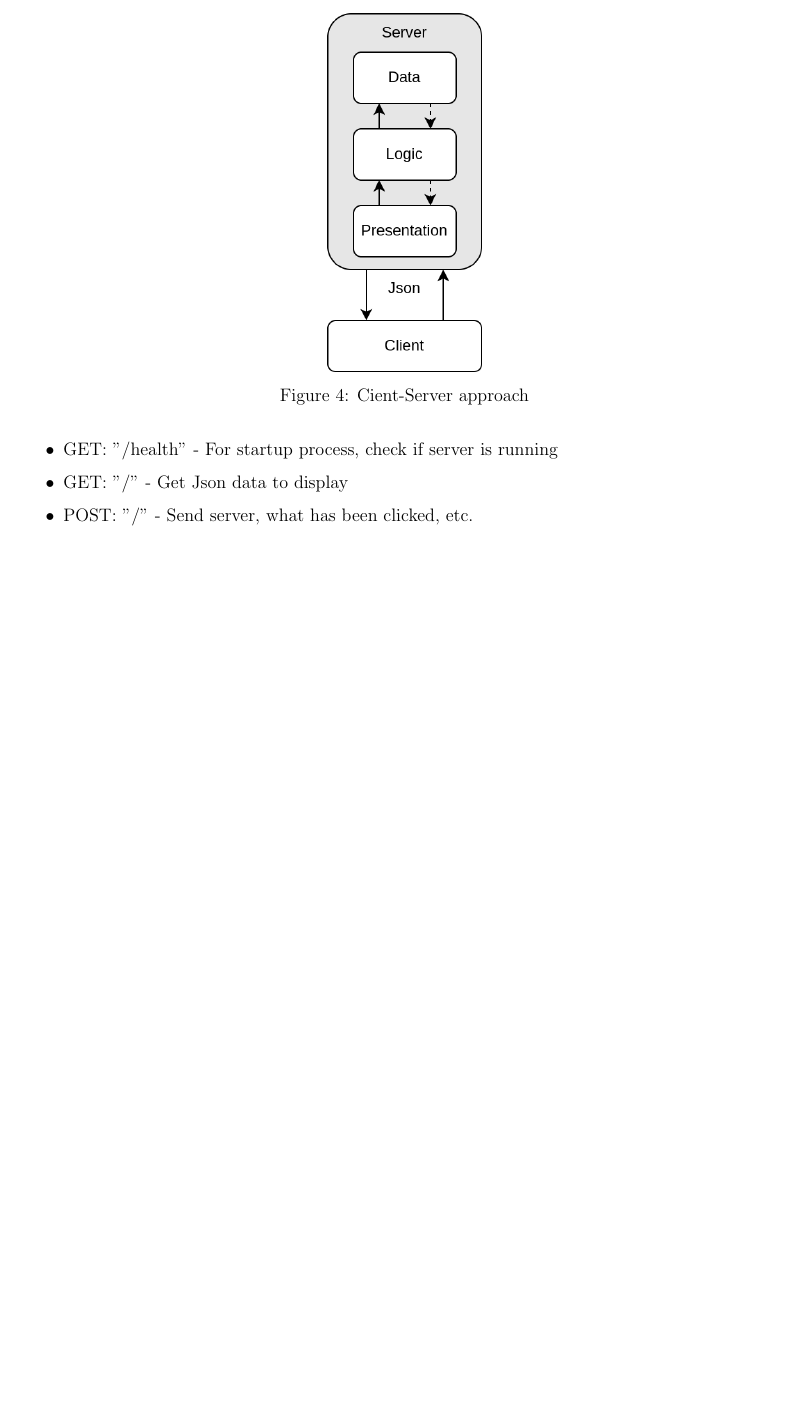
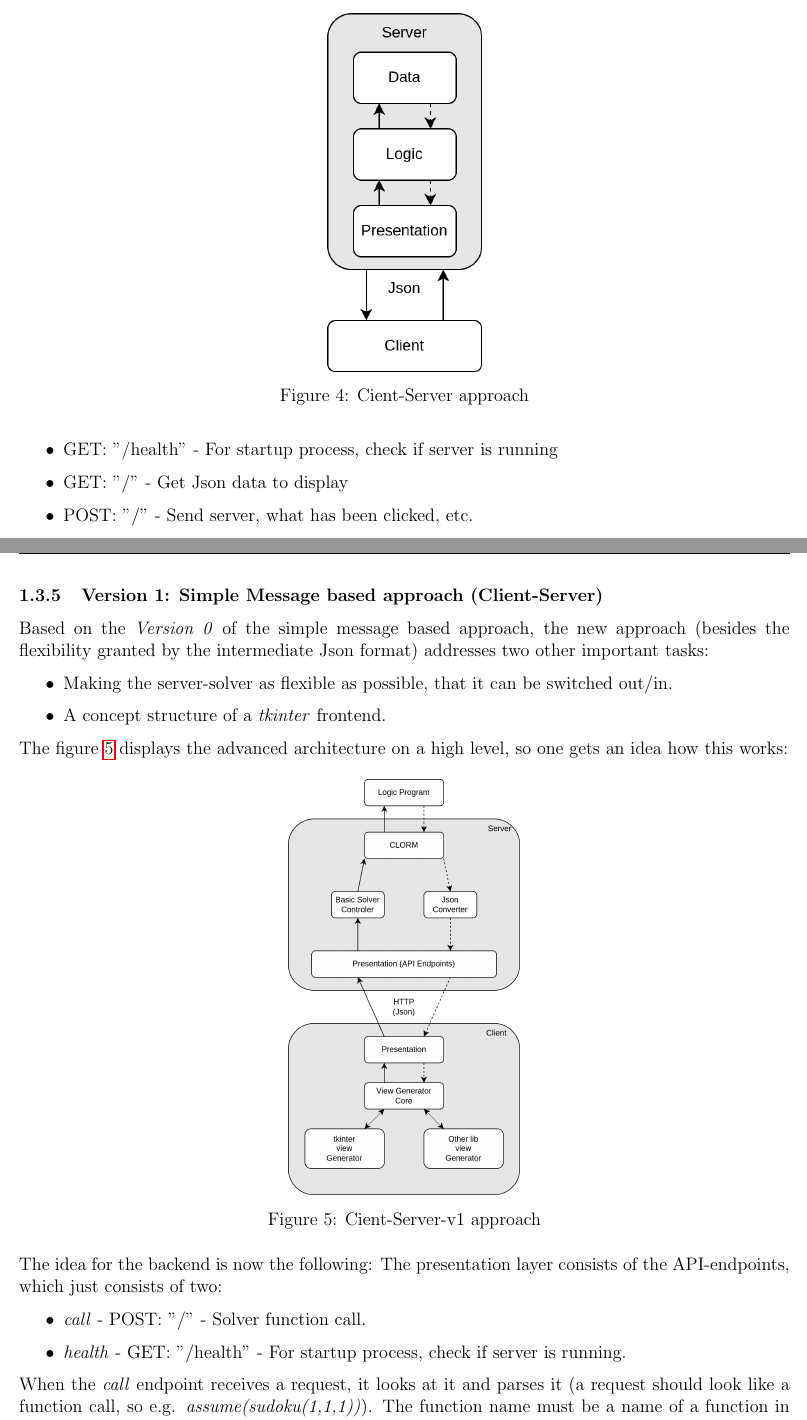
Before and after one commit to potassco/clinguin, a LaTeX document (project-document/clinguin.tex): part of page 6 of 6 before the commit and two parts of pages 6 and 7 of 8 after it, the two joined at a grey line, cut so that both start at the same text, the shorter picture padded with empty space. Compiled offline with pdfLaTeX.

Commit message:
[docu] - Added client-server-v1

```diff
--- a/project-document/clinguin.tex
+++ b/project-document/clinguin.tex
@@ -312,3 +312,31 @@ One drawback with this approach is, that the development time might be higher th
     \item POST: ''/'' - Send server, what has been clicked, etc.
 \end{itemize}
 
+\newpage
+\subsubsection{Version 1: Simple Message based approach (Client-Server)}
+
+\noindent Based on the \textit{Version 0} of the simple message based approach, the new approach (besides the flexibility granted by the intermediate Json format) addresses two other important tasks:
+
+\begin{itemize}
+    \item Making the server-solver as flexible as possible, that it can be switched out/in.
+    \item A concept structure of a \textit{tkinter} frontend.
+\end{itemize}
+
+\noindent The figure \ref{fig:client-server-v1} displays the advanced architecture on a high level, so one gets an idea how this works:
+
+\begin{figure}[ht]
+    \begin{center}
+    \includegraphics[width=0.3\textwidth]{imgs/client-server-v1.png}
+    \caption{Cient-Server-v1 approach}
+    \label{fig:client-server-v1}
+    \end{center}
+\end{figure}
+
+\noindent The idea for the backend is now the following: The presentation layer consists of the API-endpoints, which just consists of two:
+
+\begin{itemize}
+    \item \textit{call} - POST: ''/'' - Solver function call.
+    \item \textit{health} - GET: ''/health'' - For startup process, check if server is running.
+\end{itemize}
+
+\noindent When the \textit{call} endpoint receives a request, it looks at it and parses it (a request should look like a function call, so e.g. \textit{assume(sudoku(1,1,1))}). The function name must be a name of a function in the solver (e.g. \textit{assume}). The other payload may be used as one wishes.\\
```
Also changed, not shown: project-document/clinguin.pdf, project-document/imgs/client-server-v1.png (added), project-document/imgs/uml-client.png (added), project-document/imgs/uml-extended-server.png (added), project-document/imgs/uml-std-server.png (added), project-document/clinguin.tex (39 more changed lines), 1 other file.
